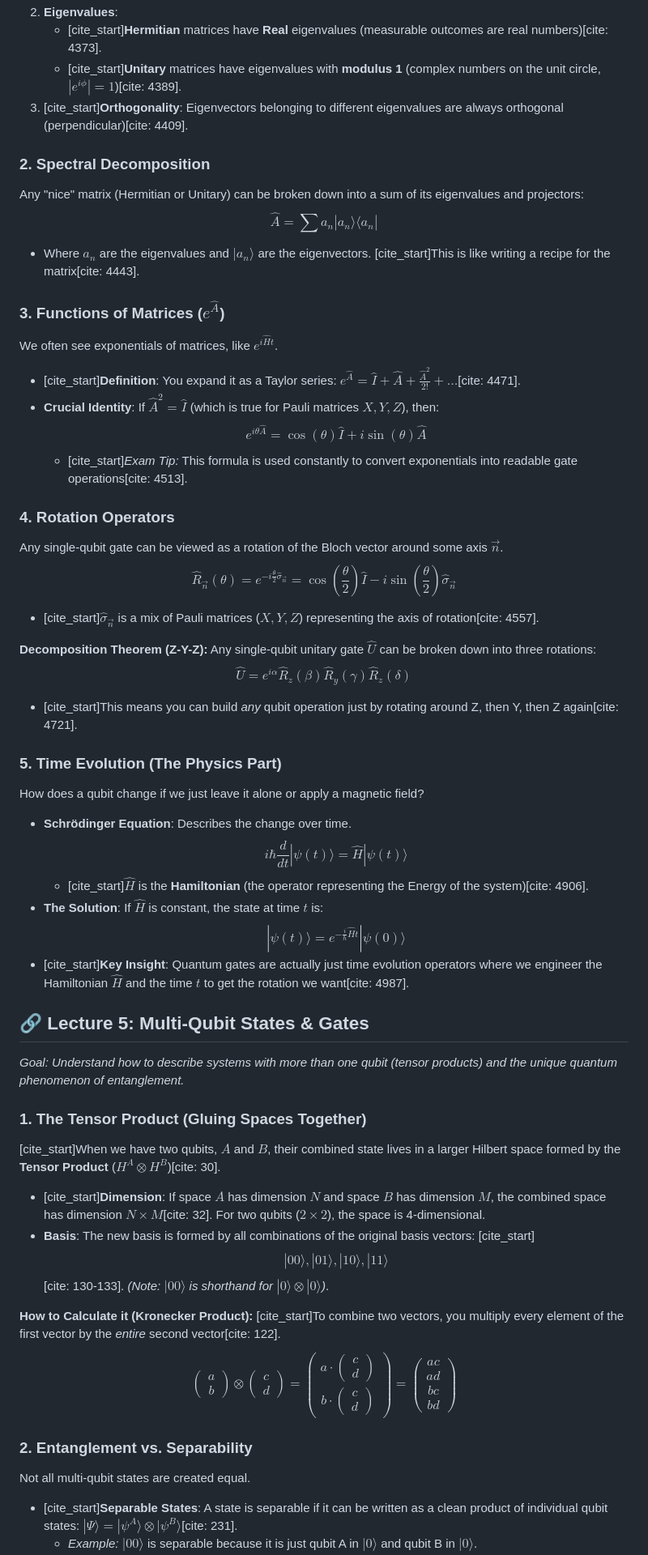
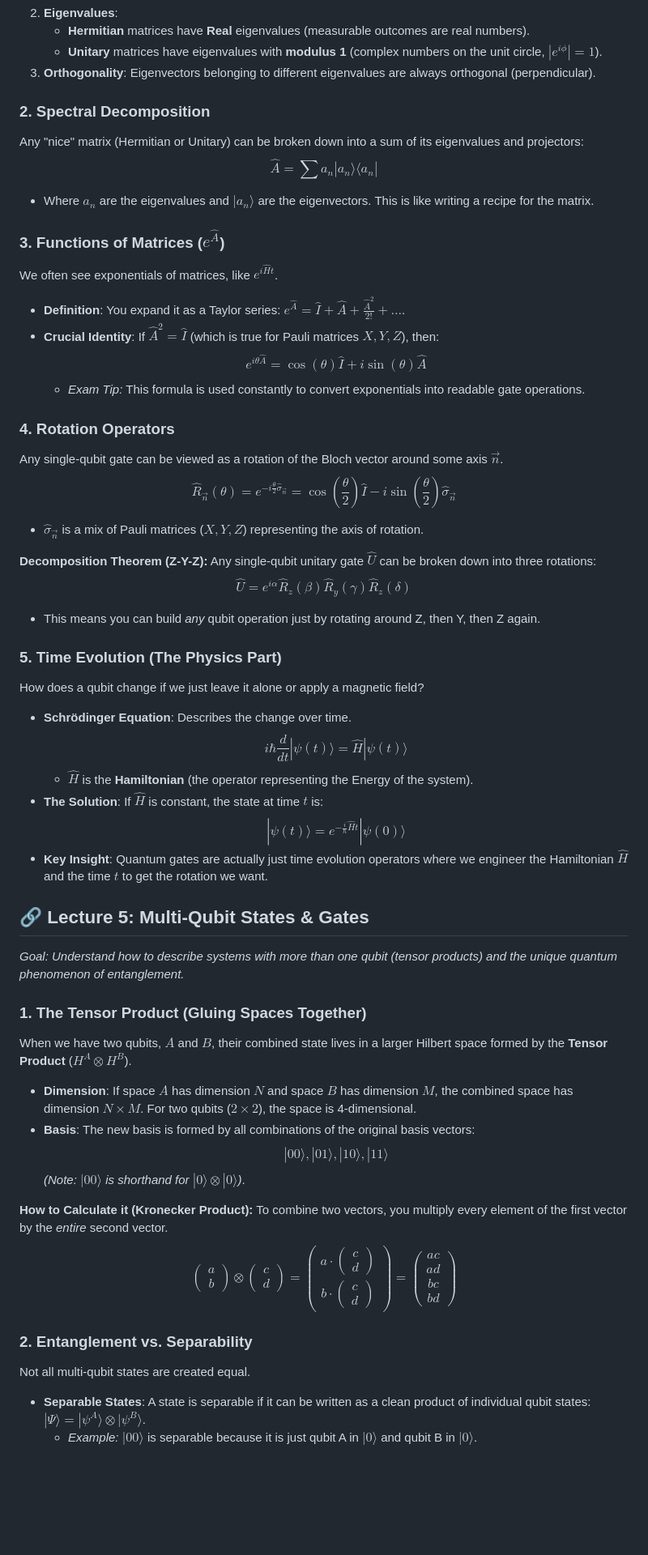
Before and after one commit to dromaniv/quizzer3, a Markdown page: notes.md, the part around one of its changes. Shown at 81% size. Rendered like a GitHub page; blank space fills up the shorter version.

```diff
--- a/notes.md
+++ b/notes.md
@@ -192,56 +192,56 @@ You must recognize these matrices.
 2.  **Eigenvalues**:
-    * [cite_start]**Hermitian** matrices have **Real** eigenvalues (measurable outcomes are real numbers)[cite: 4373].
-    * [cite_start]**Unitary** matrices have eigenvalues with **modulus 1** (complex numbers on the unit circle, $|e^{i\phi}| = 1$)[cite: 4389].
-3.  [cite_start]**Orthogonality**: Eigenvectors belonging to different eigenvalues are always orthogonal (perpendicular)[cite: 4409].
+    * **Hermitian** matrices have **Real** eigenvalues (measurable outcomes are real numbers).
+    * **Unitary** matrices have eigenvalues with **modulus 1** (complex numbers on the unit circle, $|e^{i\phi}| = 1$).
+3.  **Orthogonality**: Eigenvectors belonging to different eigenvalues are always orthogonal (perpendicular).
 
 ### 2. Spectral Decomposition
 Any "nice" matrix (Hermitian or Unitary) can be broken down into a sum of its eigenvalues and projectors:
 $$\hat{A} = \sum a_n |a_n\rangle\langle a_n|$$
-* Where $a_n$ are the eigenvalues and $|a_n\rangle$ are the eigenvectors. [cite_start]This is like writing a recipe for the matrix[cite: 4443].
+* Where $a_n$ are the eigenvalues and $|a_n\rangle$ are the eigenvectors. This is like writing a recipe for the matrix.
 
 ### 3. Functions of Matrices ($e^{\hat{A}}$)
 We often see exponentials of matrices, like $e^{i\hat{H}t}$.
-* [cite_start]**Definition**: You expand it as a Taylor series: $e^{\hat{A}} = \hat{I} + \hat{A} + \frac{\hat{A}^2}{2!} + \dots$[cite: 4471].
+* **Definition**: You expand it as a Taylor series: $e^{\hat{A}} = \hat{I} + \hat{A} + \frac{\hat{A}^2}{2!} + \dots$.
 * **Crucial Identity**: If $\hat{A}^2 = \hat{I}$ (which is true for Pauli matrices $X, Y, Z$), then:
     $$e^{i\theta \hat{A}} = \cos(\theta)\hat{I} + i\sin(\theta)\hat{A}$$
-    * [cite_start]*Exam Tip:* This formula is used constantly to convert exponentials into readable gate operations[cite: 4513].
+    * *Exam Tip:* This formula is used constantly to convert exponentials into readable gate operations.
 
 ### 4. Rotation Operators
 Any single-qubit gate can be viewed as a rotation of the Bloch vector around some axis $\vec{n}$.
 $$\hat{R}_{\vec{n}}(\theta) = e^{-i\frac{\theta}{2} \hat{\sigma}_{\vec{n}}} = \cos(\frac{\theta}{2})\hat{I} - i\sin(\frac{\theta}{2})\hat{\sigma}_{\vec{n}}$$
-* [cite_start]$\hat{\sigma}_{\vec{n}}$ is a mix of Pauli matrices ($X, Y, Z$) representing the axis of rotation[cite: 4557].
+* $\hat{\sigma}_{\vec{n}}$ is a mix of Pauli matrices ($X, Y, Z$) representing the axis of rotation.
 
 **Decomposition Theorem (Z-Y-Z):**
 Any single-qubit unitary gate $\hat{U}$ can be broken down into three rotations:
 $$\hat{U} = e^{i\alpha} \hat{R}_z(\beta) \hat{R}_y(\gamma) \hat{R}_z(\delta)$$
-* [cite_start]This means you can build *any* qubit operation just by rotating around Z, then Y, then Z again[cite: 4721].
+* This means you can build *any* qubit operation just by rotating around Z, then Y, then Z again.
 
 ### 5. Time Evolution (The Physics Part)
 How does a qubit change if we just leave it alone or apply a magnetic field?
 * **Schrödinger Equation**: Describes the change over time.
     $$i\hbar \frac{d}{dt}|\psi(t)\rangle = \hat{H}|\psi(t)\rangle$$
-    * [cite_start]$\hat{H}$ is the **Hamiltonian** (the operator representing the Energy of the system)[cite: 4906].
+    * $\hat{H}$ is the **Hamiltonian** (the operator representing the Energy of the system).
 * **The Solution**: If $\hat{H}$ is constant, the state at time $t$ is:
     $$|\psi(t)\rangle = e^{-\frac{i}{\hbar}\hat{H}t} |\psi(0)\rangle$$
-* [cite_start]**Key Insight**: Quantum gates are actually just time evolution operators where we engineer the Hamiltonian $\hat{H}$ and the time $t$ to get the rotation we want[cite: 4987].
+* **Key Insight**: Quantum gates are actually just time evolution operators where we engineer the Hamiltonian $\hat{H}$ and the time $t$ to get the rotation we want.
 
 
 ## 🔗 Lecture 5: Multi-Qubit States & Gates
 *Goal: Understand how to describe systems with more than one qubit (tensor products) and the unique quantum phenomenon of entanglement.*
 
 ### 1. The Tensor Product (Gluing Spaces Together)
-[cite_start]When we have two qubits, $A$ and $B$, their combined state lives in a larger Hilbert space formed by the **Tensor Product** ($H^A \otimes H^B$)[cite: 30].
+When we have two qubits, $A$ and $B$, their combined state lives in a larger Hilbert space formed by the **Tensor Product** ($H^A \otimes H^B$).
 
-* [cite_start]**Dimension**: If space $A$ has dimension $N$ and space $B$ has dimension $M$, the combined space has dimension $N \times M$[cite: 32]. For two qubits ($2 \times 2$), the space is 4-dimensional.
+* **Dimension**: If space $A$ has dimension $N$ and space $B$ has dimension $M$, the combined space has dimension $N \times M$. For two qubits ($2 \times 2$), the space is 4-dimensional.
 * **Basis**: The new basis is formed by all combinations of the original basis vectors:
-    [cite_start]$$|00\rangle, |01\rangle, |10\rangle, |11\rangle$$ [cite: 130-133].
+    $$|00\rangle, |01\rangle, |10\rangle, |11\rangle$$
     *(Note: $|00\rangle$ is shorthand for $|0\rangle \otimes |0\rangle$)*.
 
 **How to Calculate it (Kronecker Product):**
-[cite_start]To combine two vectors, you multiply every element of the first vector by the *entire* second vector[cite: 122].
+To combine two vectors, you multiply every element of the first vector by the *entire* second vector.
 $$\begin{pmatrix} a \\ b \end{pmatrix} \otimes \begin{pmatrix} c \\ d \end{pmatrix} = \begin{pmatrix} a \cdot \begin{pmatrix} c \\ d \end{pmatrix} \\ b \cdot \begin{pmatrix} c \\ d \end{pmatrix} \end{pmatrix} = \begin{pmatrix} ac \\ ad \\ bc \\ bd \end{pmatrix}$$
 
 ### 2. Entanglement vs. Separability
 Not all multi-qubit states are created equal.
-* [cite_start]**Separable States**: A state is separable if it can be written as a clean product of individual qubit states: $|\Psi\rangle = |\psi^A\rangle \otimes |\psi^B\rangle$[cite: 231].
+* **Separable States**: A state is separable if it can be written as a clean product of individual qubit states: $|\Psi\rangle = |\psi^A\rangle \otimes |\psi^B\rangle$.
     * *Example:* $|00\rangle$ is separable because it is just qubit A in $|0\rangle$ and qubit B in $|0\rangle$.
```
Also changed, not shown: other parts of notes.md (+64 -64 lines).
